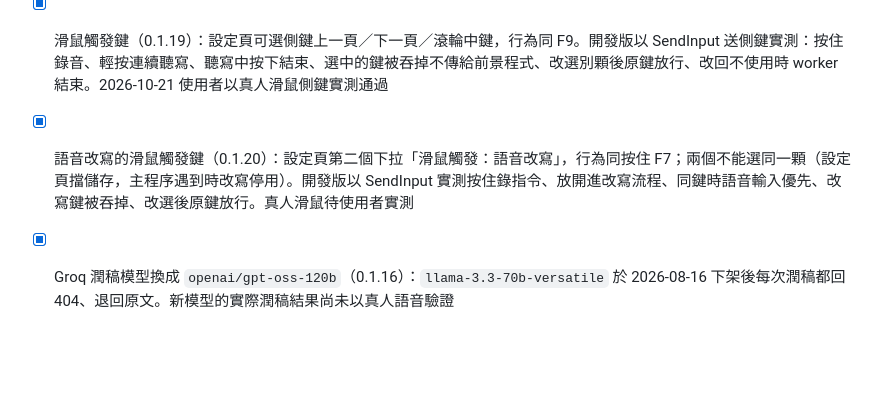
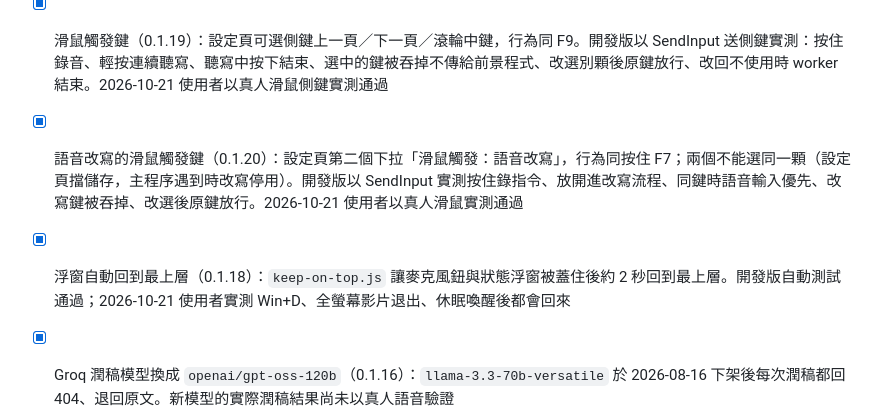
Before and after one commit to badbadted/notype, a Markdown page: CLAUDE.md, the part around the change. Drawn GitHub-style; blank space fills up the shorter version.

Commit message:
docs: 專案筆記標記語音改寫側鍵與浮窗置頂已實測
Co-Authored-By: Claude Opus 5.5 <noreply@anthropic.com>

```diff
--- a/CLAUDE.md
+++ b/CLAUDE.md
@@ -39,7 +39,8 @@ Windows AI 語音輸入工具。按住 F9 說話 → 雲端 Whisper STT → LLM
 - [x] 浮動麥克風鈕（0.1.16）：開發版以模擬滑鼠點擊實測——點一下開始聽寫、再點一下結束，點擊前後前景視窗不變（不搶焦點）。拖曳與真人講話貼字待使用者實測
 - [x] 麥克風鈕按住說話＋閒置自動結束可選 3／5／10 秒（0.1.17）：透過除錯埠在鈕的頁面內送滑鼠事件實測——按住開始錄、放開送辨識、聽寫中按下只結束，三項皆通過
 - [x] 滑鼠觸發鍵（0.1.19）：設定頁可選側鍵上一頁／下一頁／滾輪中鍵，行為同 F9。開發版以 SendInput 送側鍵實測：按住錄音、輕按連續聽寫、聽寫中按下結束、選中的鍵被吞掉不傳給前景程式、改選別顆後原鍵放行、改回不使用時 worker 結束。2026-10-21 使用者以真人滑鼠側鍵實測通過
-- [x] 語音改寫的滑鼠觸發鍵（0.1.20）：設定頁第二個下拉「滑鼠觸發：語音改寫」，行為同按住 F7；兩個不能選同一顆（設定頁擋儲存，主程序遇到時改寫停用）。開發版以 SendInput 實測按住錄指令、放開進改寫流程、同鍵時語音輸入優先、改寫鍵被吞掉、改選後原鍵放行。真人滑鼠待使用者實測
+- [x] 語音改寫的滑鼠觸發鍵（0.1.20）：設定頁第二個下拉「滑鼠觸發：語音改寫」，行為同按住 F7；兩個不能選同一顆（設定頁擋儲存，主程序遇到時改寫停用）。開發版以 SendInput 實測按住錄指令、放開進改寫流程、同鍵時語音輸入優先、改寫鍵被吞掉、改選後原鍵放行。2026-10-21 使用者以真人滑鼠實測通過
+- [x] 浮窗自動回到最上層（0.1.18）：`keep-on-top.js` 讓麥克風鈕與狀態浮窗被蓋住後約 2 秒回到最上層。開發版自動測試通過；2026-10-21 使用者實測 Win+D、全螢幕影片退出、休眠喚醒後都會回來
 - [x] Groq 潤稿模型換成 `openai/gpt-oss-120b`（0.1.16）：`llama-3.3-70b-versatile` 於 2026-08-16 下架後每次潤稿都回 404、退回原文。新模型的實際潤稿結果尚未以真人語音驗證
 
 ## 驗證指令
```
